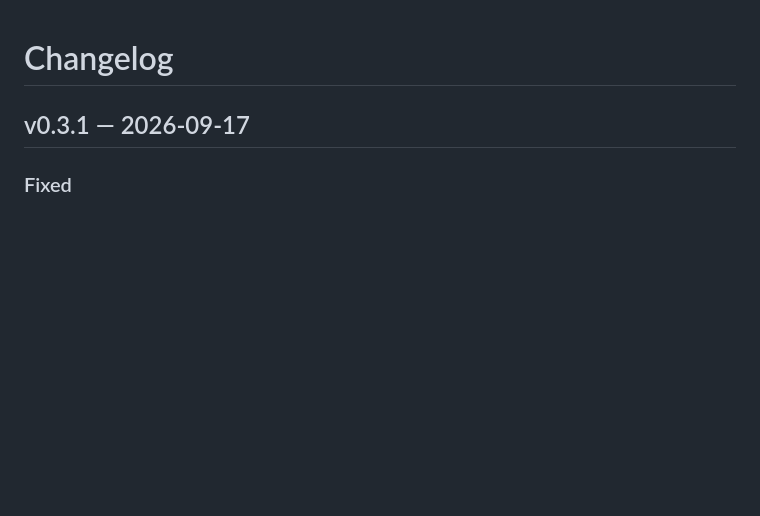
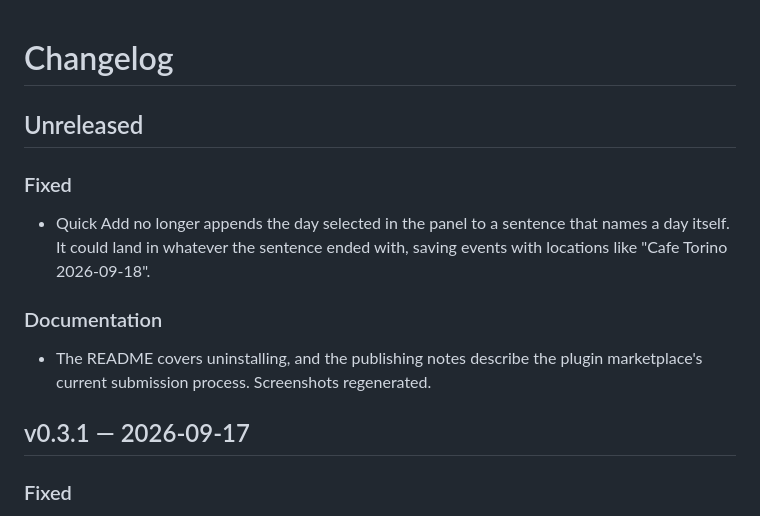
Before and after one commit to fixedsupply/omagenda, a Markdown page: CHANGELOG.md, the part around the change. Drawn GitHub-style; blank space fills up the shorter version.

Commit message:
Note the Quick Add fix and the listing groundwork
Co-Authored-By: Claude Opus 5 <noreply@anthropic.com>

```diff
--- a/CHANGELOG.md
+++ b/CHANGELOG.md
@@ -1,4 +1,17 @@
 # Changelog
+
+## Unreleased
+
+### Fixed
+
+- Quick Add no longer appends the day selected in the panel to a sentence that
+  names a day itself. It could land in whatever the sentence ended with, saving
+  events with locations like "Cafe Torino 2026-09-18".
+
+### Documentation
+
+- The README covers uninstalling, and the publishing notes describe the plugin
+  marketplace's current submission process. Screenshots regenerated.
 
 ## v0.3.1 — 2026-09-17
 
```
